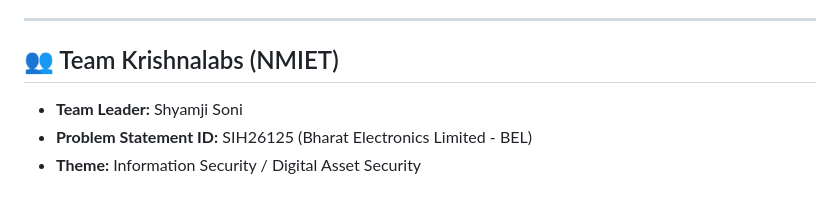
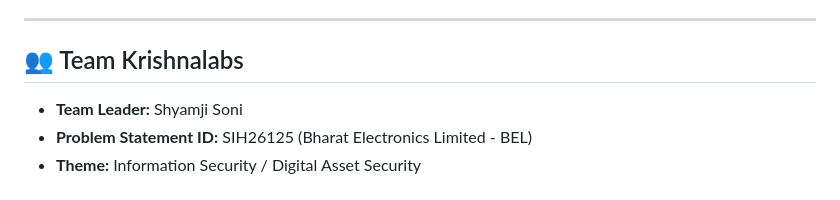
Before and after one commit to krishnalabs/openedit-vault, a Markdown page: README.md, the part around the change. Drawn GitHub-style.

```diff
--- a/README.md
+++ b/README.md
@@ -74,7 +74,7 @@ As showcased on our live [Pricing Portal](https://openedits.lovable.app/pricing)
 
 ---
 
-## 👥 Team Krishnalabs (NMIET)
+## 👥 Team Krishnalabs
 - **Team Leader:** Shyamji Soni
 - **Problem Statement ID:** SIH26125 (Bharat Electronics Limited - BEL)
 - **Theme:** Information Security / Digital Asset Security
```
